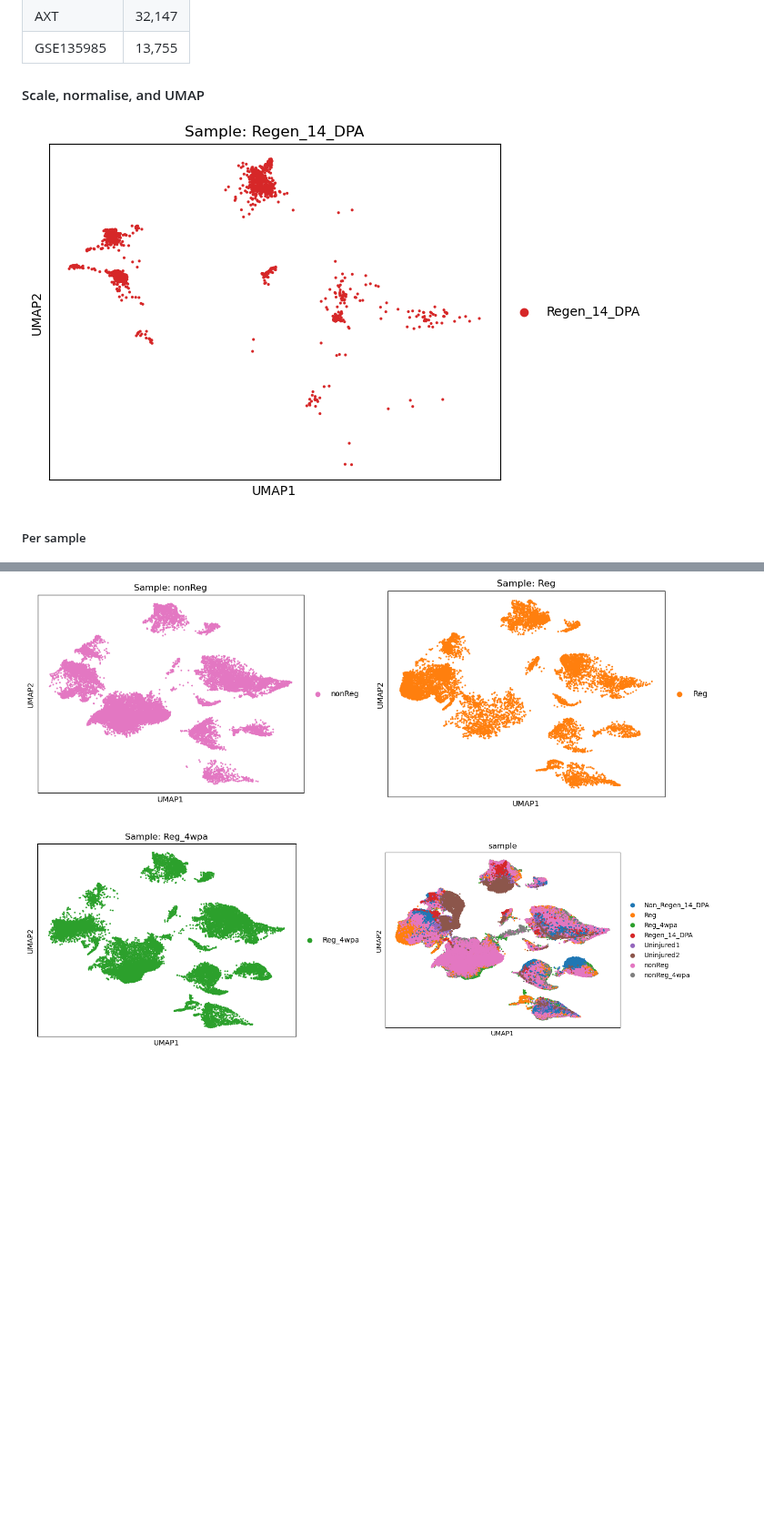
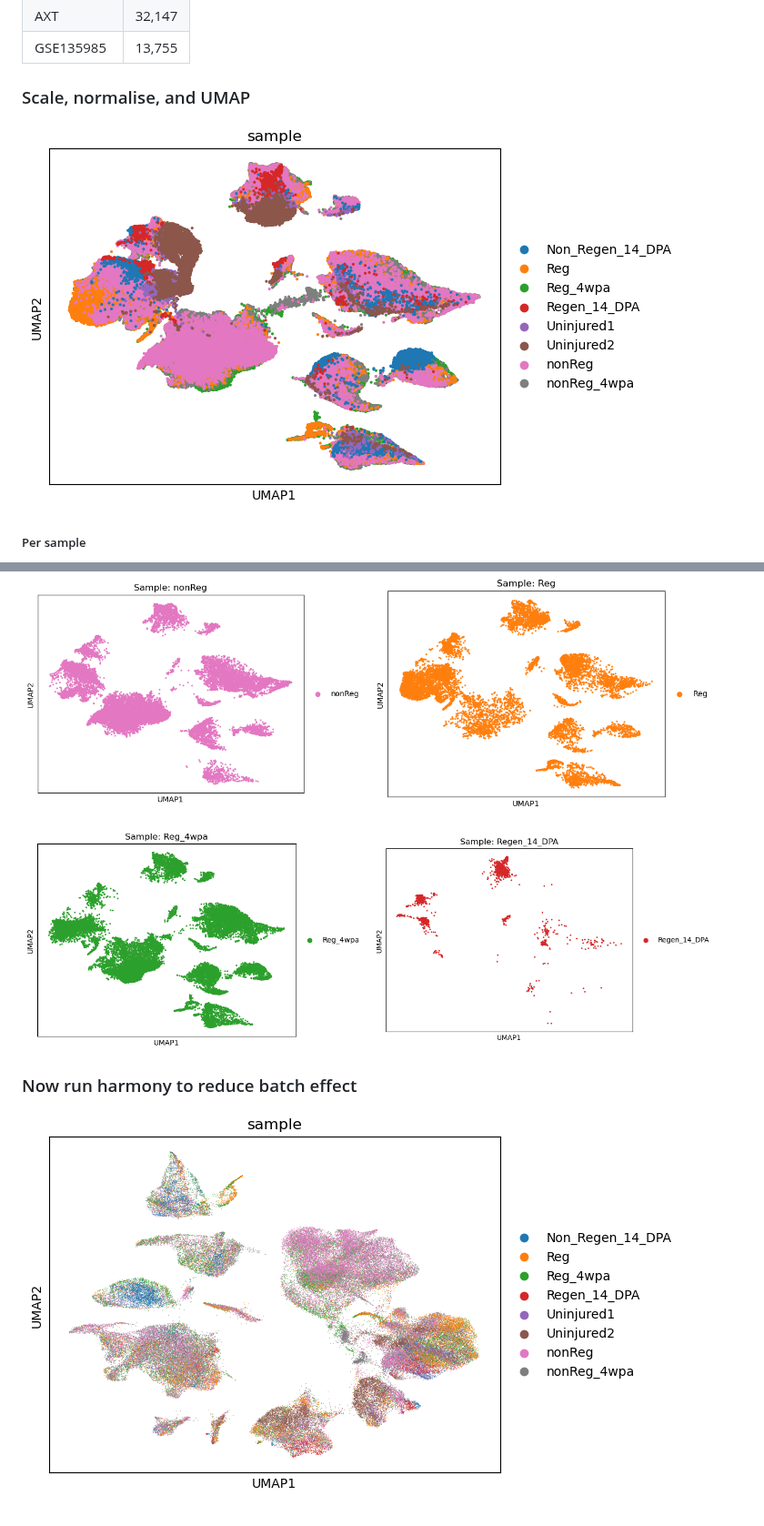
Before and after one commit to SherineAwad/allAXT, a Markdown page: README.md, 2 parts joined by grey strips. Shown at 91% size. Drawn GitHub-style; pictures changed too: figures/umap_allAXT_harmony_sample.png (added); blank space fills up the shorter version.

Commit message:
Update README and harmony results

```diff
--- a/README.md
+++ b/README.md
@@ -46,9 +46,9 @@ and now per dataset:
 
 
 
-#### Scale, normalise, and UMAP
+### Scale, normalise, and UMAP
 
-![](figures/umap_allAXT_Regen_14_DPA.png?v=1)
+![](figures/umap_allAXT_umap.png?v=1)
 
 ##### Per sample
 <img src="figures/umap_allAXT_Uninjured1.png?v=1" width="48%"> <img src="figures/umap_allAXT_Uninjured2.png?v=1" width="48%">
@@ -57,4 +57,9 @@ and now per dataset:
 
 <img src="figures/umap_allAXT_nonReg.png?v=1" width="48%"> <img src="figures/umap_allAXT_Reg.png?v=1" width="48%">
 
-<img src="figures/umap_allAXT_Reg_4wpa.png?v=1" width="48%"> <img src="figures/umap_allAXT_umap.png?v=1" width="48%">
+<img src="figures/umap_allAXT_Reg_4wpa.png?v=1" width="48%"> <img src="figures/umap_allAXT_Regen_14_DPA.png?v=1" width="48%">
+
+
+### Now run harmony to reduce batch effect
+
+![](figures/umap_allAXT_harmony_sample.png?v=1)
```
